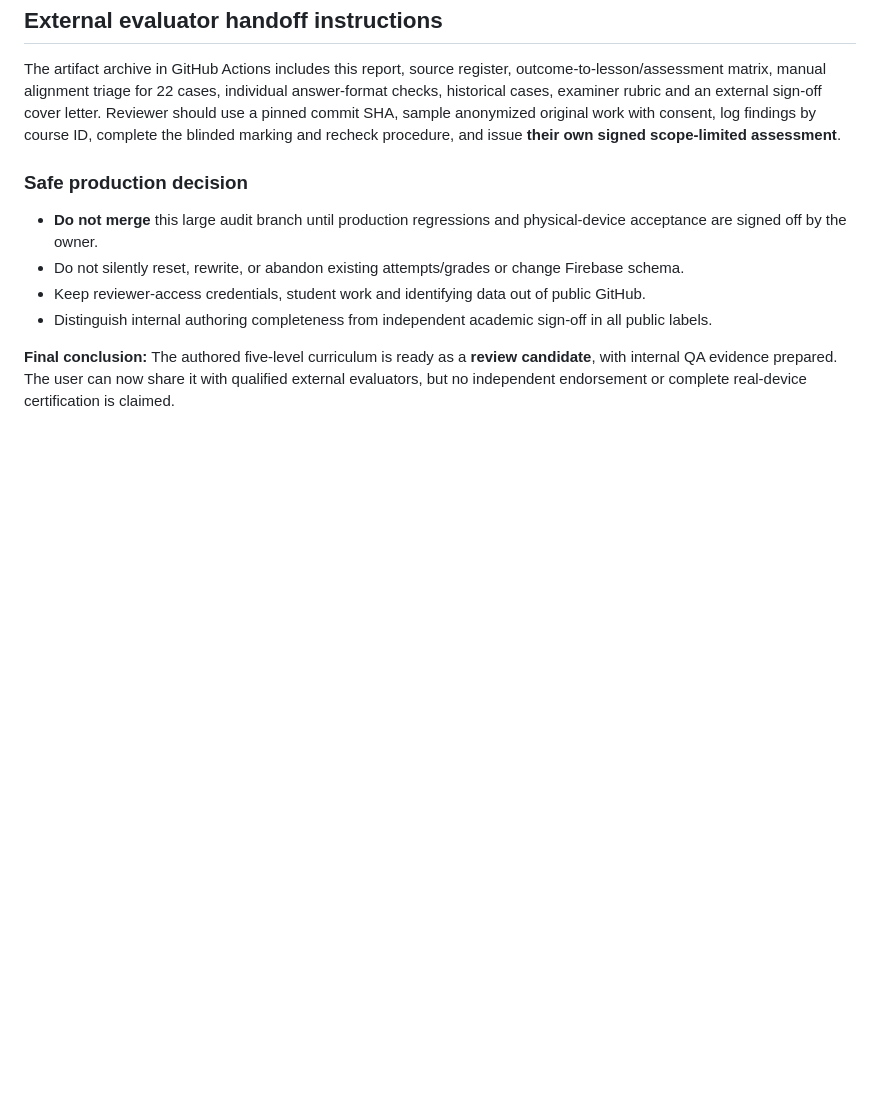
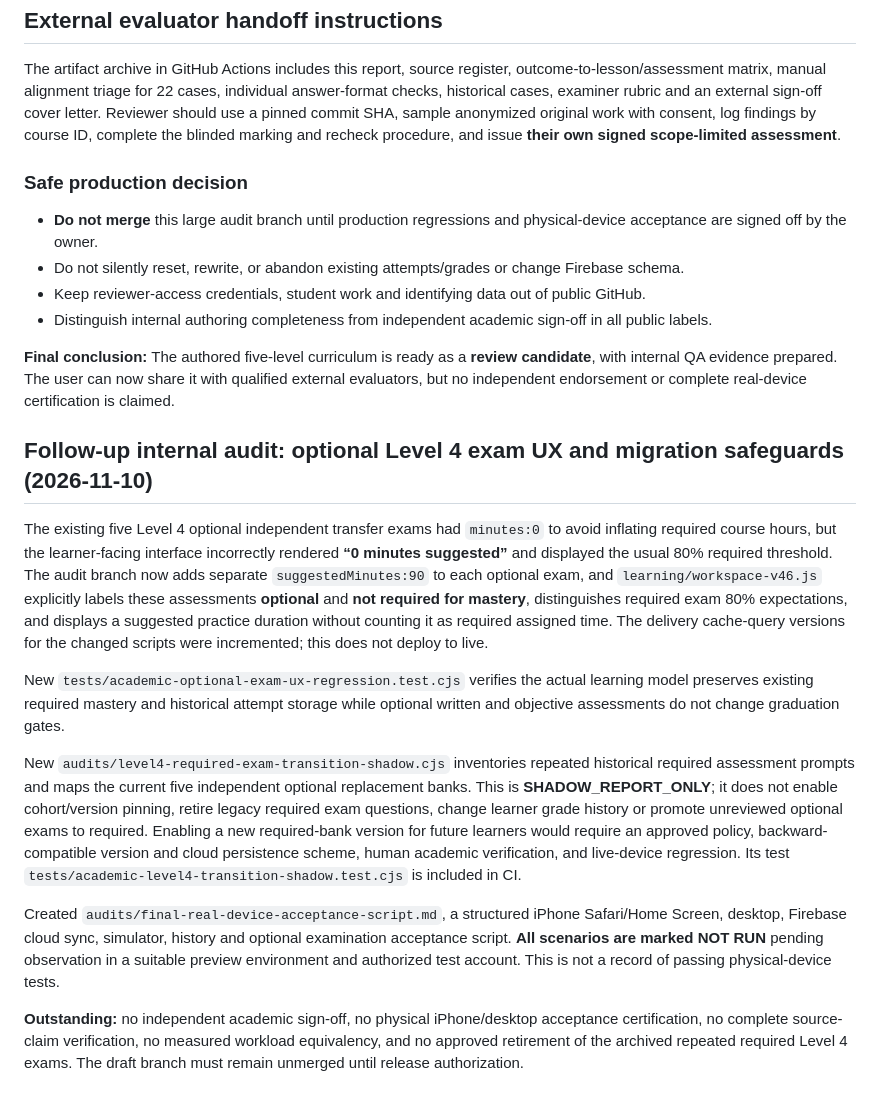
Before and after one commit to gcfd8hy5mb-ai/business-academy, a Markdown page: audits/final-internal-curriculum-readiness.md, the part around the change. Rendered like a GitHub page; blank space fills up the shorter version.

Commit message:
Update readiness evidence for Level 4 optional UI, safe migration shadow and unrun device acceptance

```diff
--- a/audits/final-internal-curriculum-readiness.md
+++ b/audits/final-internal-curriculum-readiness.md
@@ -55,3 +55,15 @@ The artifact archive in GitHub Actions includes this report, source register, ou
 - Distinguish internal authoring completeness from independent academic sign-off in all public labels.
 
 **Final conclusion:** The authored five-level curriculum is ready as a **review candidate**, with internal QA evidence prepared. The user can now share it with qualified external evaluators, but no independent endorsement or complete real-device certification is claimed.
+
+## Follow-up internal audit: optional Level 4 exam UX and migration safeguards (2026-11-10)
+
+The existing five Level 4 optional independent transfer exams had `minutes:0` to avoid inflating required course hours, but the learner-facing interface incorrectly rendered **“0 minutes suggested”** and displayed the usual 80% required threshold. The audit branch now adds separate `suggestedMinutes:90` to each optional exam, and `learning/workspace-v46.js` explicitly labels these assessments **optional** and **not required for mastery**, distinguishes required exam 80% expectations, and displays a suggested practice duration without counting it as required assigned time. The delivery cache-query versions for the changed scripts were incremented; this does not deploy to live.
+
+New `tests/academic-optional-exam-ux-regression.test.cjs` verifies the actual learning model preserves existing required mastery and historical attempt storage while optional written and objective assessments do not change graduation gates.
+
+New `audits/level4-required-exam-transition-shadow.cjs` inventories repeated historical required assessment prompts and maps the current five independent optional replacement banks. This is **SHADOW_REPORT_ONLY**; it does not enable cohort/version pinning, retire legacy required exam questions, change learner grade history or promote unreviewed optional exams to required. Enabling a new required-bank version for future learners would require an approved policy, backward-compatible version and cloud persistence scheme, human academic verification, and live-device regression. Its test `tests/academic-level4-transition-shadow.test.cjs` is included in CI.
+
+Created `audits/final-real-device-acceptance-script.md`, a structured iPhone Safari/Home Screen, desktop, Firebase cloud sync, simulator, history and optional examination acceptance script. **All scenarios are marked NOT RUN** pending observation in a suitable preview environment and authorized test account. This is not a record of passing physical-device tests.
+
+**Outstanding:** no independent academic sign-off, no physical iPhone/desktop acceptance certification, no complete source-claim verification, no measured workload equivalency, and no approved retirement of the archived repeated required Level 4 exams. The draft branch must remain unmerged until release authorization.
```
